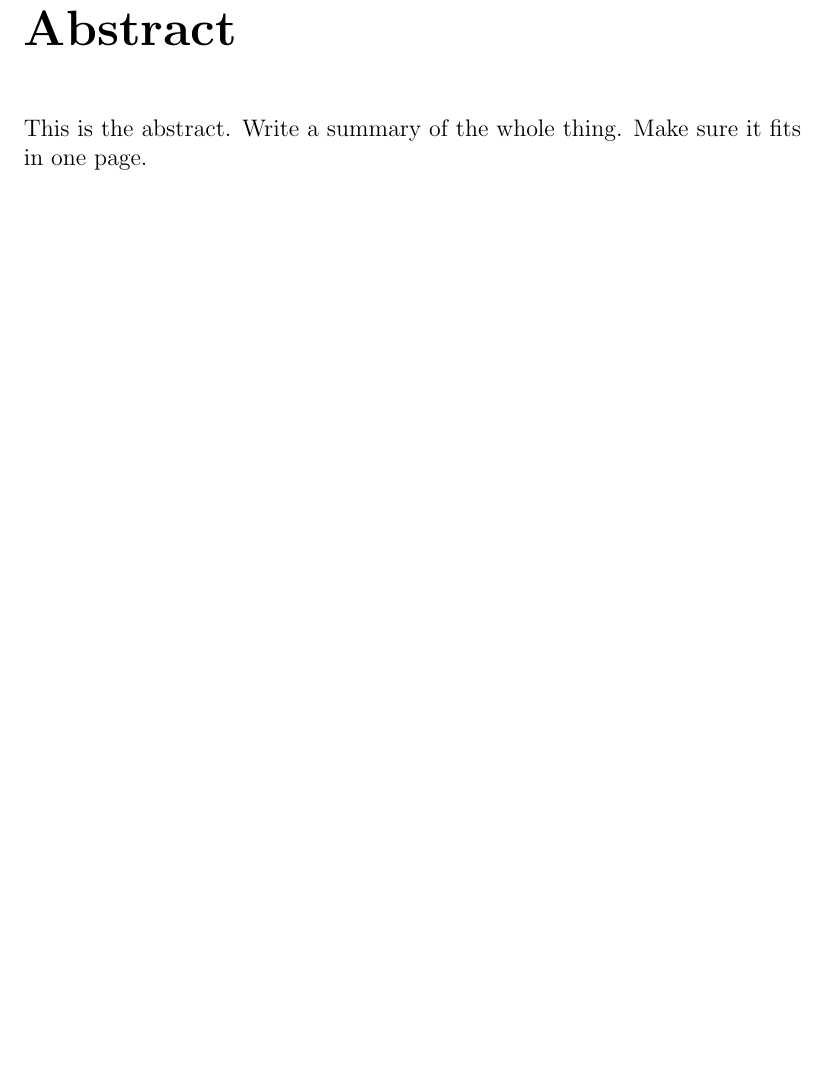
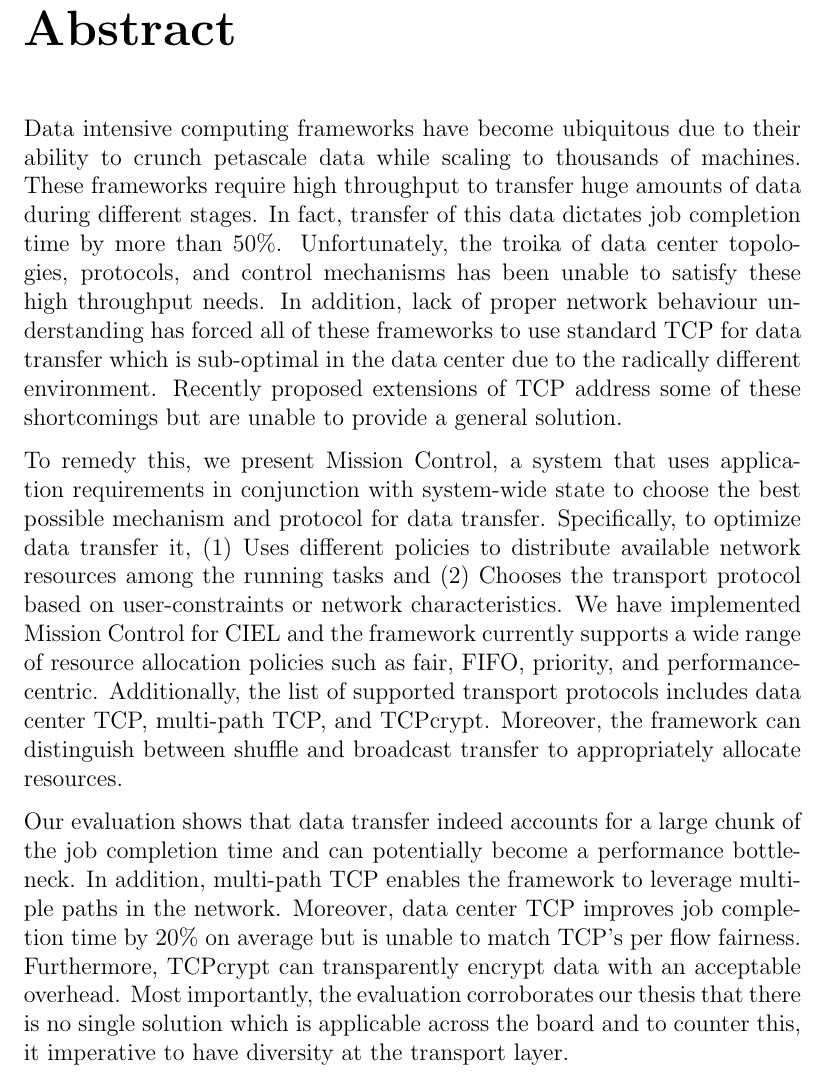
Before and after one commit to ZubairNabi/mphil-dissertation, a LaTeX thesis (acs-dissertation.tex, which reads abstract.tex): part of page 7 of 86, cut so that both start at the same text, the shorter picture padded with empty space. Compiled offline with pdfLaTeX.

Commit message:
Abstract added

```diff
--- a/abstract.tex
+++ b/abstract.tex
@@ -3,8 +3,40 @@
 \vspace{24pt}
 
 
-This is the abstract. Write a summary of the whole thing. Make
-sure it fits in one page.
+Data intensive computing frameworks have become ubiquitous due to their ability
+to crunch petascale data while scaling to thousands of machines. These
+frameworks require high throughput to transfer huge amounts of data during
+different stages. In fact, transfer of this data dictates job completion time by
+more than 50\%. Unfortunately, the troika of data center topologies, protocols,
+and control mechanisms has been unable to satisfy these high throughput needs.
+In addition, lack of proper network behaviour understanding has forced all of
+these frameworks to use standard TCP for data transfer which is sub-optimal in
+the data center due to the radically different environment. Recently proposed
+extensions of TCP address some of these shortcomings but are unable to provide a
+general solution.
+
+To remedy this, we present Mission Control, a system that uses application
+requirements in conjunction with system-wide state to choose the best possible
+mechanism and protocol for data transfer. Specifically, to optimize data
+transfer it, (1) Uses different policies to distribute available network
+resources among the running tasks and (2) Chooses the transport protocol based
+on user-constraints or network characteristics. We have implemented Mission
+Control for CIEL and the framework currently supports a wide range of resource
+allocation policies such as fair, FIFO, priority, and performance-centric.
+Additionally, the list of supported transport protocols includes data center
+TCP, multi-path TCP, and TCPcrypt. Moreover, the framework can distinguish
+between shuffle and broadcast transfer to appropriately allocate resources.
+
+Our evaluation shows that data transfer indeed accounts for a large chunk of the
+job completion time and can potentially become a performance bottle-neck. In
+addition, multi-path TCP enables the framework to leverage multiple paths in
+the network. Moreover, data center TCP improves job completion time by 20\% on
+average but is unable to match TCP's per flow fairness. Furthermore, TCPcrypt
+can transparently encrypt data with an acceptable overhead. Most importantly,
+the evaluation corroborates our thesis that there is no single solution which is
+applicable across the board and to counter this, it imperative to have diversity
+at the transport layer.
+
 
 
 \newpage
```
Also changed, not shown: acs-dissertation.pdf.
